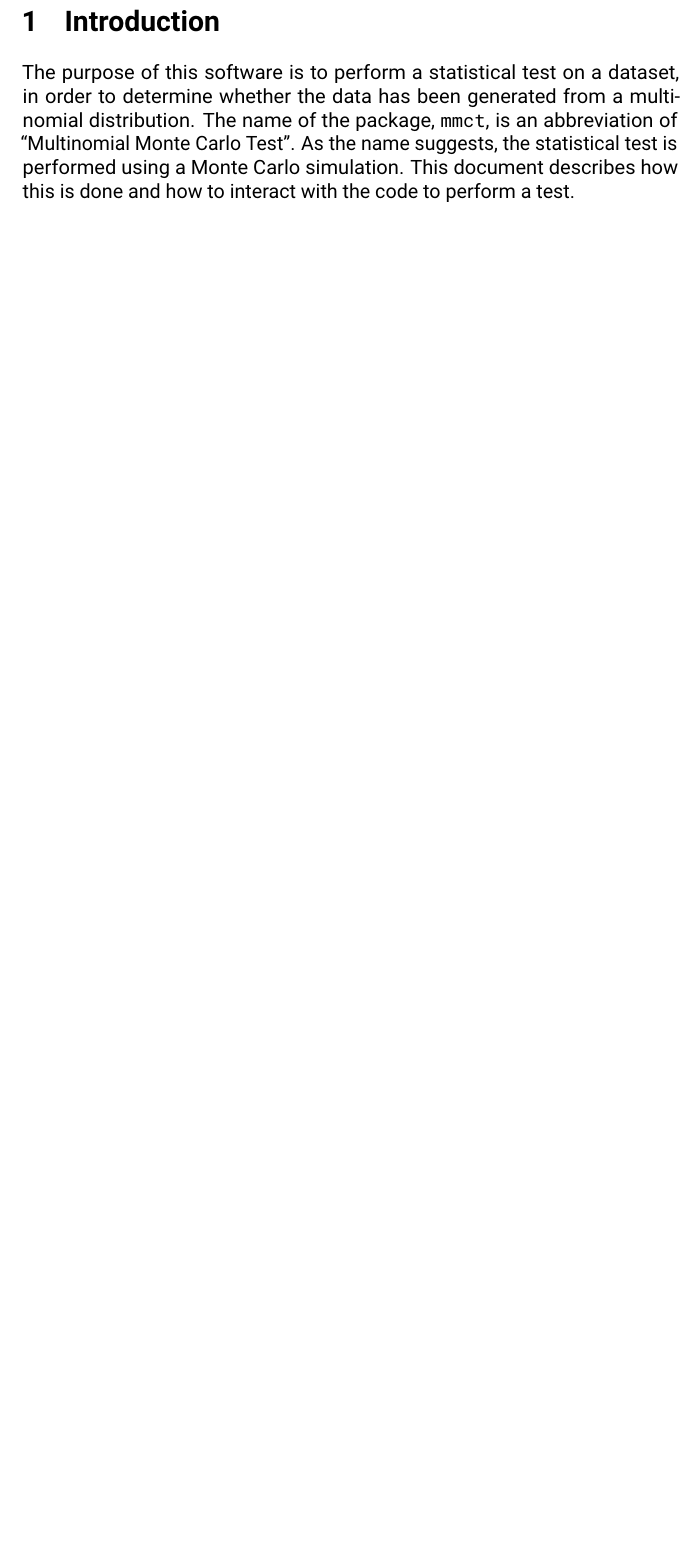
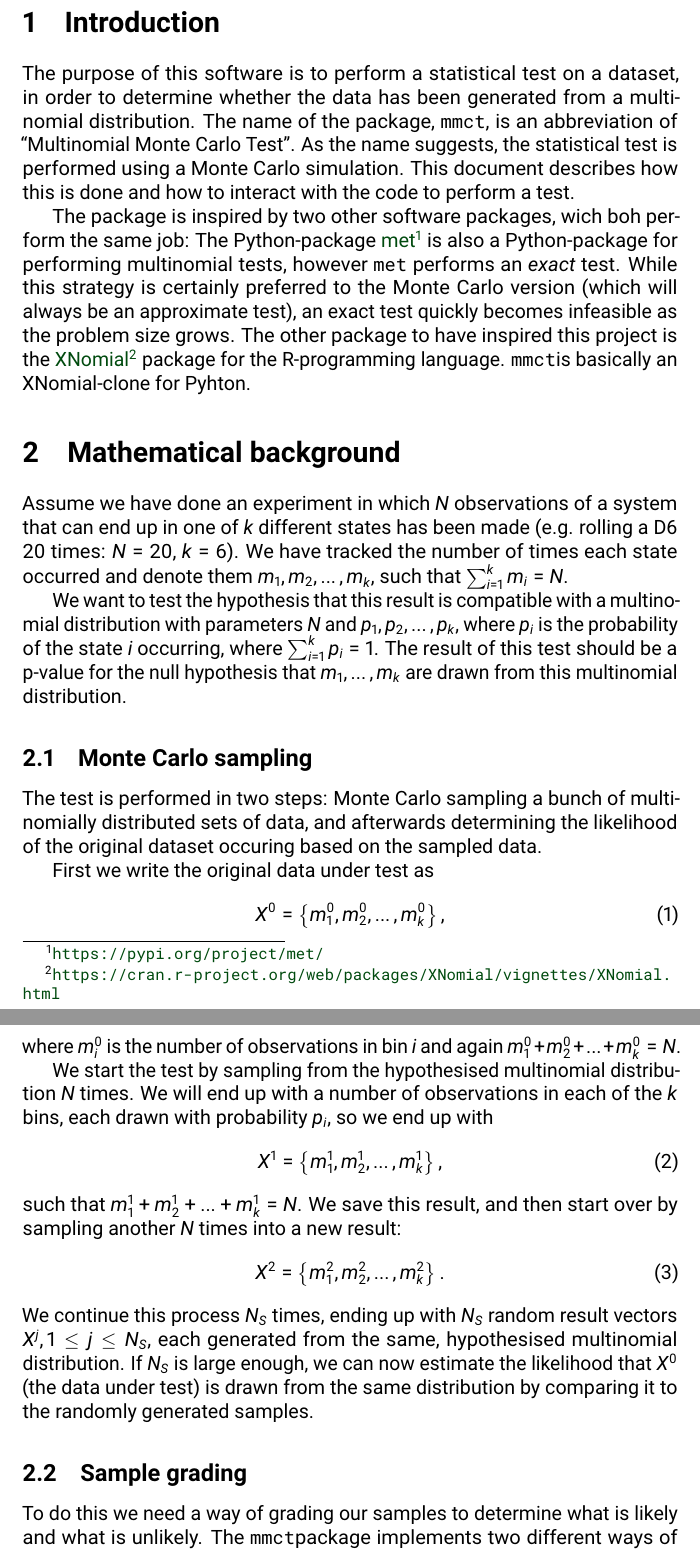
Before and after one commit to cwand/mmct, a LaTeX document (docs/tex/main.tex): part of page 3 of 4 before the commit and two parts of pages 3 and 4 of 6 after it, the two joined at a grey line, cut so that both start at the same text, the shorter picture padded with empty space. Compiled offline with pdfLaTeX.

Commit message:
Still working on new doc

```diff
--- a/docs/tex/main.tex
+++ b/docs/tex/main.tex
@@ -16,6 +16,7 @@
 \usepackage[a4paper,top=4.2cm,bottom=4.2cm,left=3.5cm,right=3.5cm]{geometry} %
 %for setting page size and margins
 \usepackage{csquotes}
+\usepackage{nth}
 
 % Custom macros used in this example document
 \newcommand{\doclink}[2]{\href{#1}{#2}\footnote{\url{#1}}}
@@ -45,12 +46,66 @@ distribution. The name of the package, \mmct, is an abbreviation of
 test is performed using a Monte Carlo simulation. This document describes how
 this is done and how to interact with the code to perform a test.
 
-%
-%
-%Once you're familiar with the editor, you can find various project settings in
-%the Overleaf menu, accessed via the button in the very top left of the editor.
-%To view tutorials, user guides, and further documentation, please visit our
-%\doclink{https://www.overleaf.com/learn}{help library}. If you haven't used
-%\LaTeX\ before, our
-%\doclink{https://www.overleaf.com/learn/latex/Learn_LaTeX_in_30_minutes}{Learn
-%\LaTeX\ in 30 minutes} tutorial is an excellent place to start.
+The package is inspired by two other software packages, wich boh perform the
+same job:
+The Python-package \doclink{https://pypi.org/project/met/}{met} is also a
+Python-package for performing multinomial tests, however \texttt{met} performs
+an \emph{exact} test. While this strategy is certainly preferred to the Monte
+Carlo version (which will always be an approximate test), an exact test quickly
+becomes infeasible as the problem size grows. The other package to have
+inspired this project is the
+\doclink{https://cran.r-project.org/web/packages/XNomial/vignettes/XNomial.html}{XNomial}
+package for the R-programming language. \mmct is basically an XNomial-clone for
+Pyhton.
+
+
+
+\section{Mathematical background}
+
+Assume we have done an experiment in which $N$ observations of a system that
+can end up in one of $k$ different states has been made (e.g. rolling a D6 20
+times: $N=20$, $k=6$). We have tracked the number of times each state occurred
+and denote them $m_1, m_2, \ldots, m_k$, such that $\sum_{i=1}^k m_i = N$.
+
+We want to test the hypothesis that this result is compatible with a
+multinomial distribution with parameters $N$ and $p_1, p_2, \ldots, p_k$, where
+$p_i$ is the probability of the state $i$ occurring, where $\sum_{i=1}^k p_i =
+1$. The result of this test should be a p-value for the null hypothesis that
+$m_1, \ldots, m_k$ are drawn from this multinomial distribution.
+
+\subsection{Monte Carlo sampling}
+
+The test is performed in two steps: Monte Carlo sampling a bunch of
+multinomially distributed sets of data, and afterwards determining the
+likelihood of the original dataset occuring based on the sampled data.
+
+First we write the original data under test as
+\begin{equation}
+X^0 = \left\{ m^0_1, m^0_2, \ldots , m^0_k \right\},
+\end{equation}
+where $m^0_i$ is the number of observations in bin $i$ and again
+$m^0_1+m^0_2+\ldots+m^0_k = N$.
+
+We start the test by sampling from the hypothesised multinomial distribution
+$N$ times.
+We will end up with a number of observations in each of the $k$ bins, each
+drawn with probability $p_i$, so we end up with
+\begin{equation}
+X^1 = \left\{ m^1_1, m^1_2, \ldots , m^1_k \right\},
+\end{equation}
+such that $m^1_1 + m^1_2 + \ldots + m^1_k = N$. We save this result, and then
+start over by sampling another $N$ times into a new result:
+\begin{equation}
+X^2 = \left\{ m^2_1, m^2_2, \ldots , m^2_k \right\}.
+\end{equation}
+We continue this process $N_S$ times, ending up with $N_S$ random result
+vectors $X^j, 1\leq j \leq N_S$, each generated from the same, hypothesised
+multinomial distribution. If
+$N_S$ is large enough, we can now estimate the likelihood that $X^0$ (the data
+under test) is drawn
+from the same distribution by comparing it to the randomly generated samples.
+
+\subsection{Sample grading}
+
+To do this we need a way of grading our samples to determine what is likely and
+what is unlikely. The \mmct package implements two different ways of doing this:
```
Also changed, not shown: docs/tex/main.pdf, docs/tex/main.tex (24 more changed lines).
